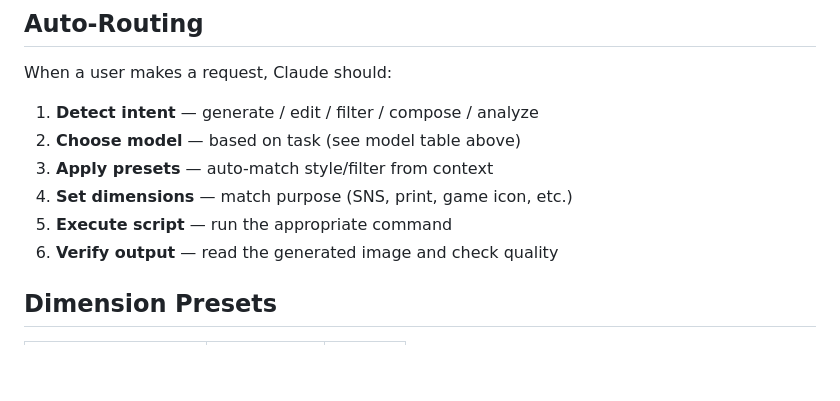
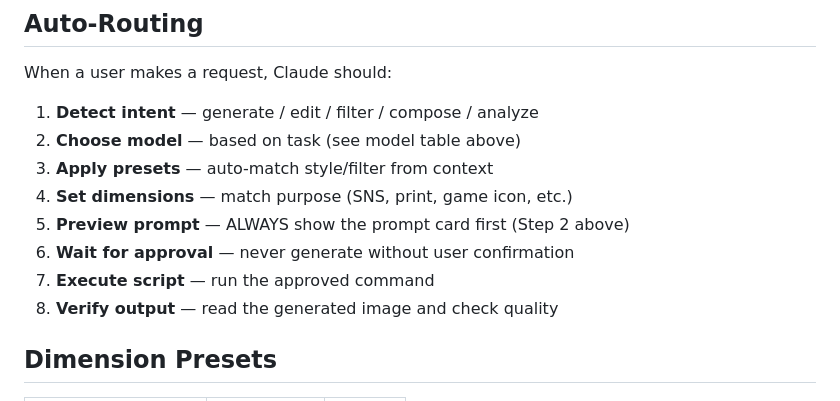
Before and after one commit to 1415hdfhfsg/rpg, a Markdown page: skills/image-generation/SKILL.md, the part around one of its changes. Rendered like a GitHub page; blank space fills up the shorter version.

```diff
--- a/skills/image-generation/SKILL.md
+++ b/skills/image-generation/SKILL.md
@@ -159,8 +225,10 @@ When a user makes a request, Claude should:
 2. **Choose model** — based on task (see model table above)
 3. **Apply presets** — auto-match style/filter from context
 4. **Set dimensions** — match purpose (SNS, print, game icon, etc.)
-5. **Execute script** — run the appropriate command
-6. **Verify output** — read the generated image and check quality
+5. **Preview prompt** — ALWAYS show the prompt card first (Step 2 above)
+6. **Wait for approval** — never generate without user confirmation
+7. **Execute script** — run the approved command
+8. **Verify output** — read the generated image and check quality
 
 ## Dimension Presets
 
```
Also changed, not shown: other parts of skills/image-generation/SKILL.md (+66 -0 lines).
